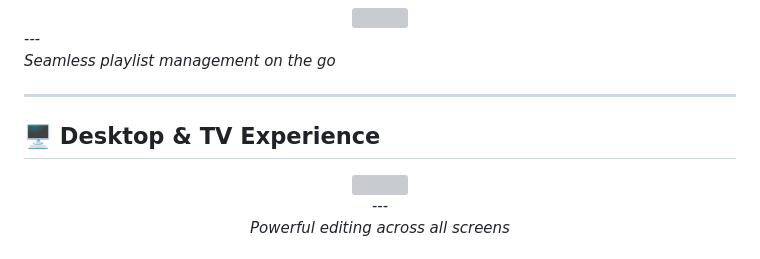
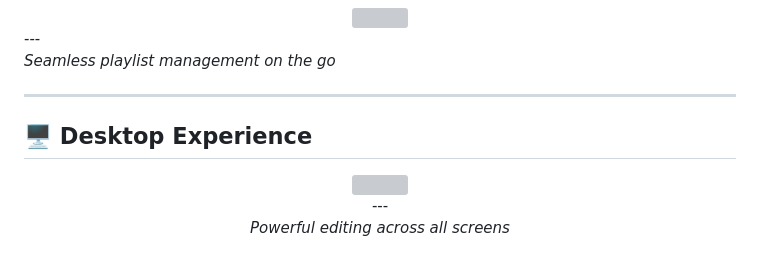
Before and after one commit to V-Dev-arch/M3UZen-Pro-, a Markdown page: README.md, the part around the change. Drawn GitHub-style; grey boxes are pictures that could not be loaded.

Commit message:
Update section title for Desktop Experience

```diff
--- a/README.md
+++ b/README.md
@@ -33,7 +33,7 @@
 
 ---
 
-## 🖥️ Desktop & TV Experience
+## 🖥️ Desktop Experience
 
 <div align="center">
 
```
